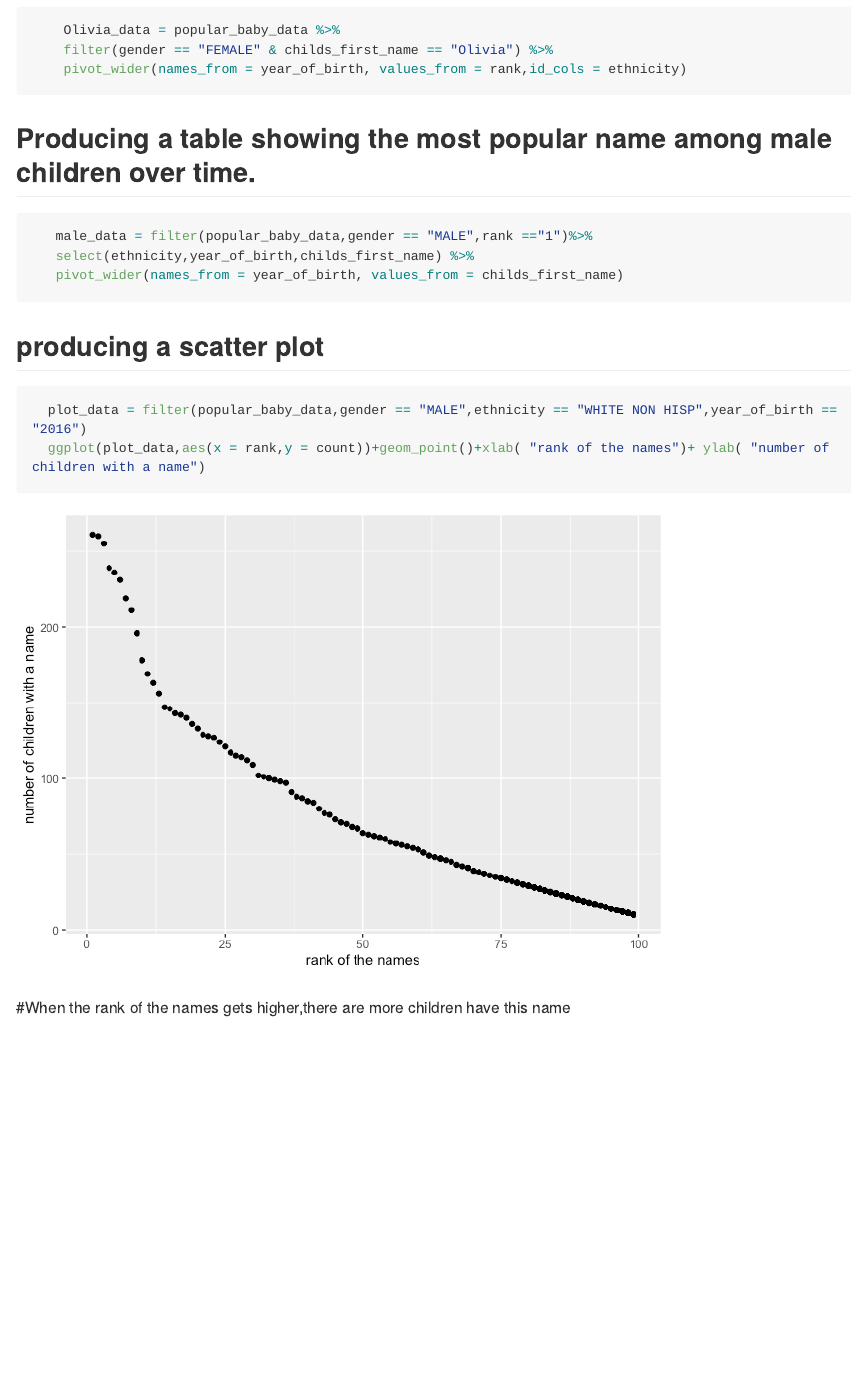
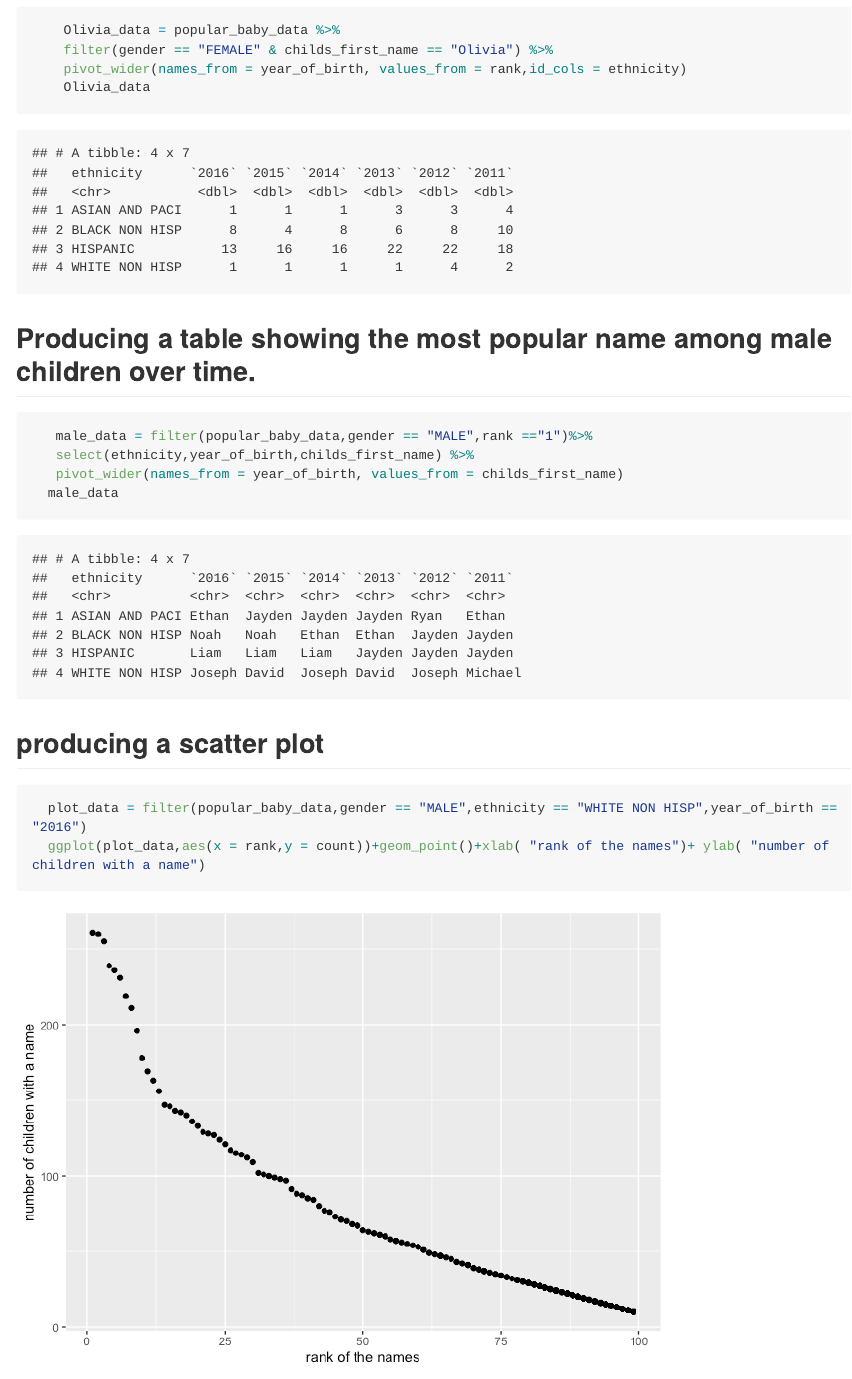
Before and after one commit to AimingLiu/p8105_hw2_al3998, an R Markdown document (p8105_hw2_al3998.Rmd): the page in a window 1100 px wide, from 2370 px down. The pictures show the output file p8105_hw2_al3998.md that the author committed with the source, drawn offline in the style of GitHub; long lines of code are wrapped.

Commit message:
add the table

````diff
--- a/p8105_hw2_al3998.Rmd
+++ b/p8105_hw2_al3998.Rmd
@@ -103,6 +103,7 @@ popular_baby_data = read_csv("~/Desktop/data science/p8105_hw2_al3998/data/Popul
     Olivia_data = popular_baby_data %>%
     filter(gender == "FEMALE" & childs_first_name == "Olivia") %>%
     pivot_wider(names_from = year_of_birth, values_from = rank,id_cols = ethnicity)
+    Olivia_data
 ```
 
 ## Producing a table showing the most popular name among male children over time.
@@ -110,6 +111,7 @@ popular_baby_data = read_csv("~/Desktop/data science/p8105_hw2_al3998/data/Popul
    male_data = filter(popular_baby_data,gender == "MALE",rank =="1")%>%
    select(ethnicity,year_of_birth,childs_first_name) %>%
    pivot_wider(names_from = year_of_birth, values_from = childs_first_name)
+  male_data
 ```
 
 ## producing a scatter plot
````
Also changed, not shown: p8105_hw2_al3998.md.
